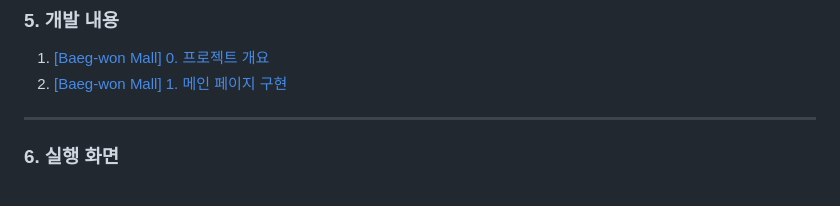
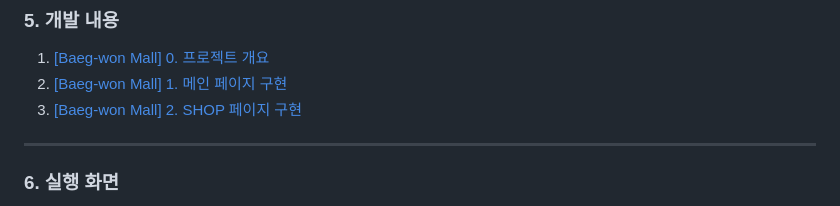
Before and after one commit to daegwonkim/Clothing-Gallery, a Markdown page: README.md, the part around the change. Drawn GitHub-style.

```diff
--- a/README.md
+++ b/README.md
@@ -82,6 +82,7 @@
 ### 5. 개발 내용
 1. [[Baeg-won Mall] 0. 프로젝트 개요](https://daegwonkim.tistory.com/455)
 2. [[Baeg-won Mall] 1. 메인 페이지 구현](https://daegwonkim.tistory.com/457)
+3. [[Baeg-won Mall] 2. SHOP 페이지 구현](https://daegwonkim.tistory.com/458)
 
 <hr>
 
```
